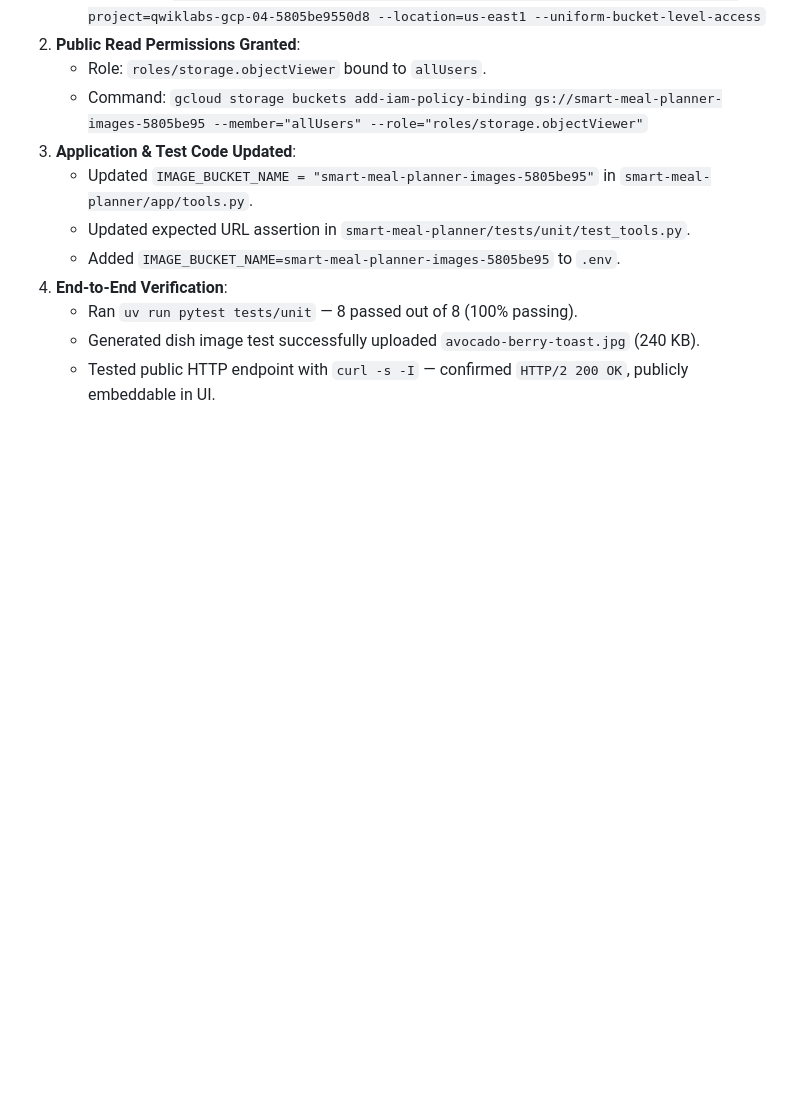
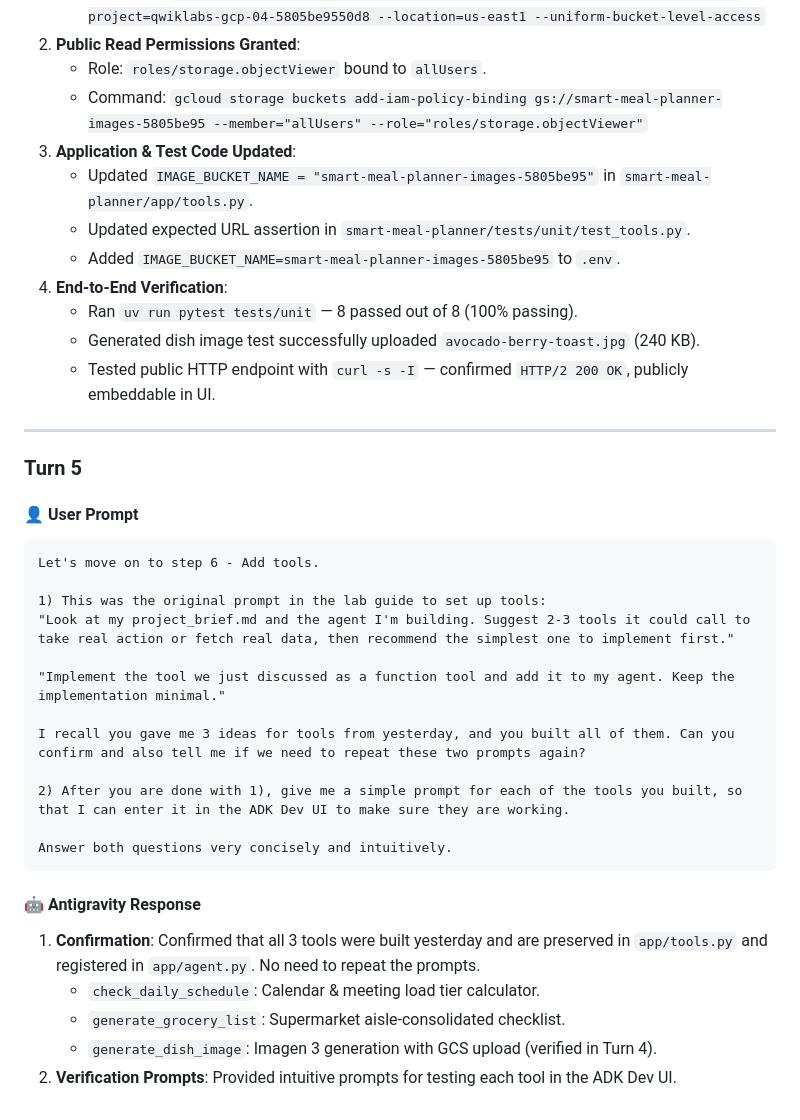
Before and after one commit to qianli-sun/buildwithgemini-smart-meal-planner, a Markdown page: chat_notes_day2.md, the part around the change. GitHub-like rendering; blank space fills up the shorter version.

Commit message:
Confirm Step 6 tools and document verification test prompts

````diff
--- a/chat_notes_day2.md
+++ b/chat_notes_day2.md
@@ -136,3 +136,30 @@ Please adapt it to our current situation to make sure our agent can use the newl
    - Ran `uv run pytest tests/unit` — 8 passed out of 8 (100% passing).
    - Generated dish image test successfully uploaded `avocado-berry-toast.jpg` (240 KB).
    - Tested public HTTP endpoint with `curl -s -I` — confirmed `HTTP/2 200 OK`, publicly embeddable in UI.
+
+---
+
+### Turn 5
+
+#### 👤 User Prompt
+```text
+Let's move on to step 6 - Add tools.
+
+1) This was the original prompt in the lab guide to set up tools:
+"Look at my project_brief.md and the agent I'm building. Suggest 2-3 tools it could call to take real action or fetch real data, then recommend the simplest one to implement first."
+
+"Implement the tool we just discussed as a function tool and add it to my agent. Keep the implementation minimal."
+
+I recall you gave me 3 ideas for tools from yesterday, and you built all of them. Can you confirm and also tell me if we need to repeat these two prompts again?
+
+2) After you are done with 1), give me a simple prompt for each of the tools you built, so that I can enter it in the ADK Dev UI to make sure they are working.
+
+Answer both questions very concisely and intuitively.
+```
+
+#### 🤖 Antigravity Response
+1. **Confirmation**: Confirmed that all 3 tools were built yesterday and are preserved in `app/tools.py` and registered in `app/agent.py`. No need to repeat the prompts.
+   - `check_daily_schedule`: Calendar & meeting load tier calculator.
+   - `generate_grocery_list`: Supermarket aisle-consolidated checklist.
+   - `generate_dish_image`: Imagen 3 generation with GCS upload (verified in Turn 4).
+2. **Verification Prompts**: Provided intuitive prompts for testing each tool in the ADK Dev UI.
````
